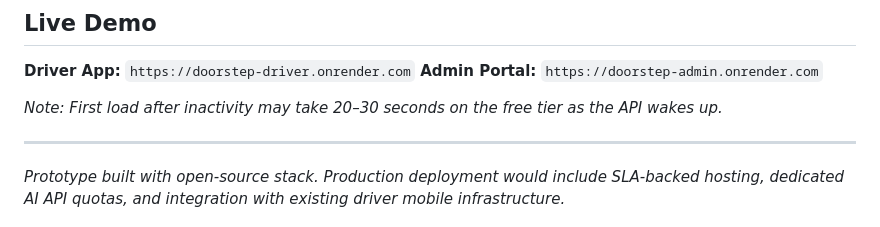
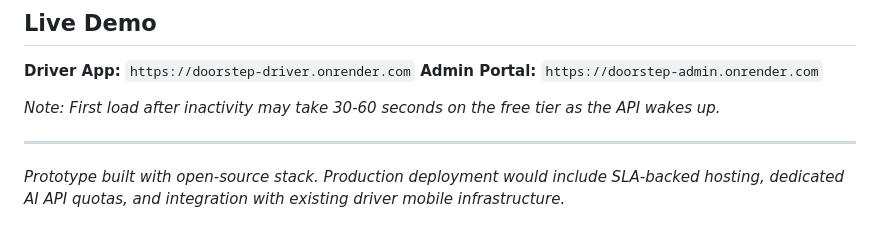
Before and after one commit to ombhaltilak/doorstep-verify, a Markdown page: PROTOTYPE.md, the part around the change. GitHub-like rendering.

Commit message:
Revise inactivity load time note in PROTOTYPE.md
Updated note about load time after inactivity on free tier.

```diff
--- a/PROTOTYPE.md
+++ b/PROTOTYPE.md
@@ -372,7 +372,7 @@ The API accepts standard JSON and returns structured results. Integration with a
 **Driver App:** `https://doorstep-driver.onrender.com`
 **Admin Portal:** `https://doorstep-admin.onrender.com`
 
-*Note: First load after inactivity may take 20–30 seconds on the free tier as the API wakes up.*
+*Note: First load after inactivity may take 30-60 seconds on the free tier as the API wakes up.*
 
 ---
 
```
